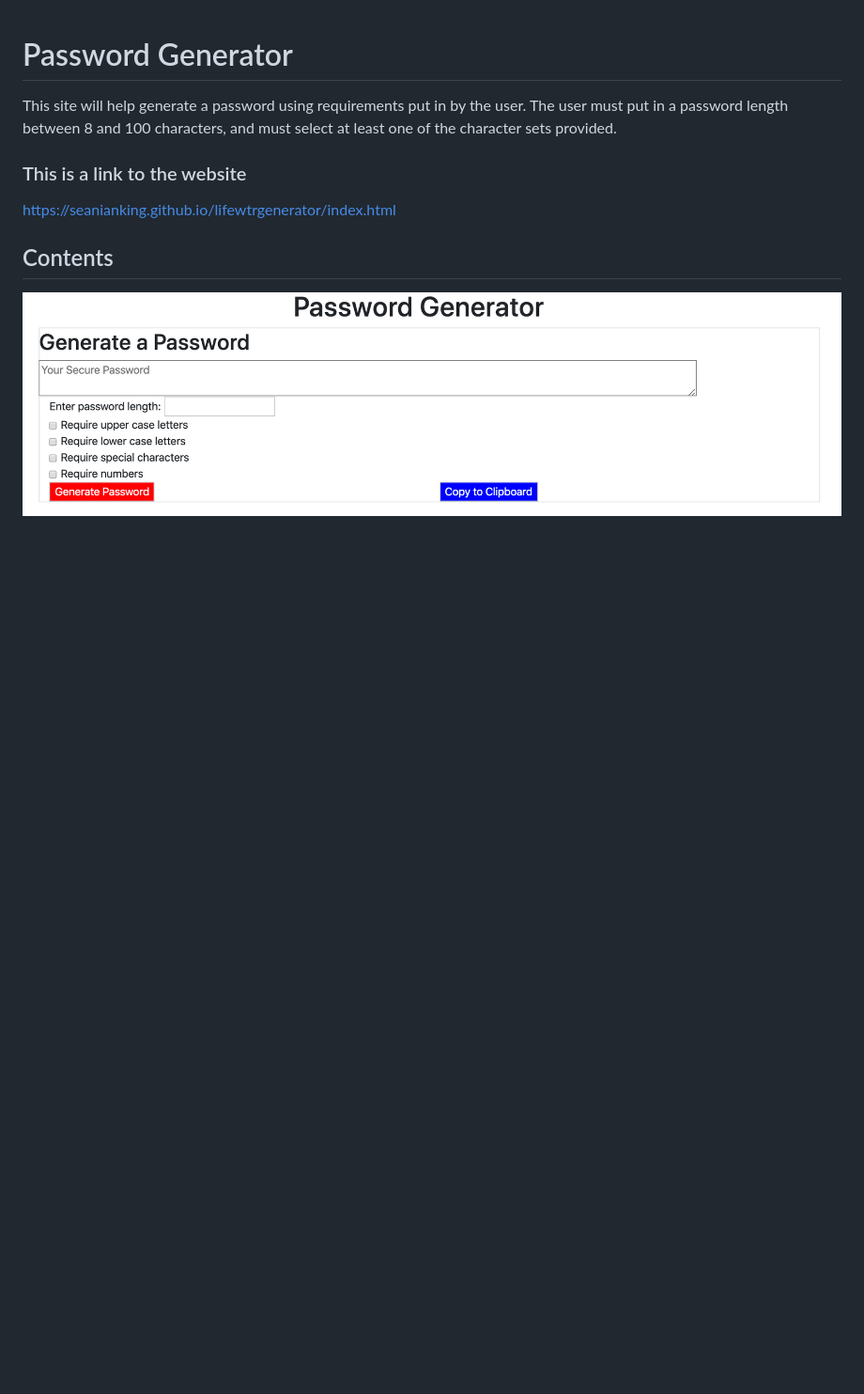
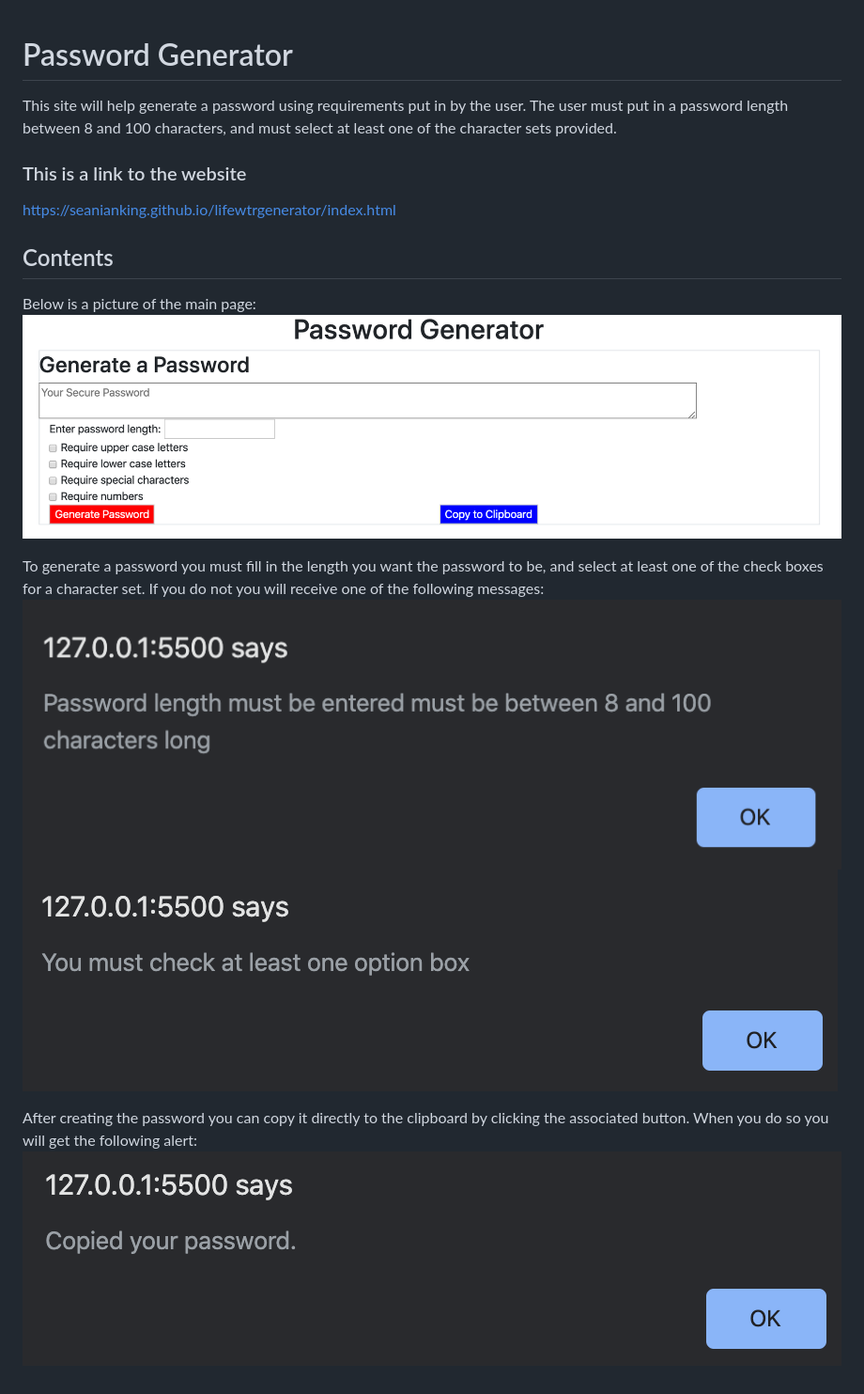
Before and after one commit to seanianking/lifewtrgenerator, a Markdown page: readme.md, the part around the change. Shown: that part at 94% size. Drawn GitHub-style; pictures changed too: CopyMessage.png (added), ErrorMessageNoBoxChecked.png (added), ErrorMessageNoPasswordLength.png (added); blank space fills up the shorter version.

Commit message:
added the remaining screenshots

```diff
--- a/readme.md
+++ b/readme.md
@@ -8,4 +8,12 @@ https://seanianking.github.io/lifewtrgenerator/index.html
 
 ## Contents
 
+Below is a picture of the main page:
 ![Image of webpage](Passwordgenmain.png)
+
+To generate a password you must fill in the length you want the password to be, and select at least one of the check boxes for a character set. If you do not you will receive one of the following messages:
+![Error message one](ErrorMessageNoPasswordLength.png)
+![Error message two](ErrorMessageNoBoxChecked.png)
+
+After creating the password you can copy it directly to the clipboard by clicking the associated button. When you do so you will get the following alert:
+![Copy alert](CopyMessage.png)
```
